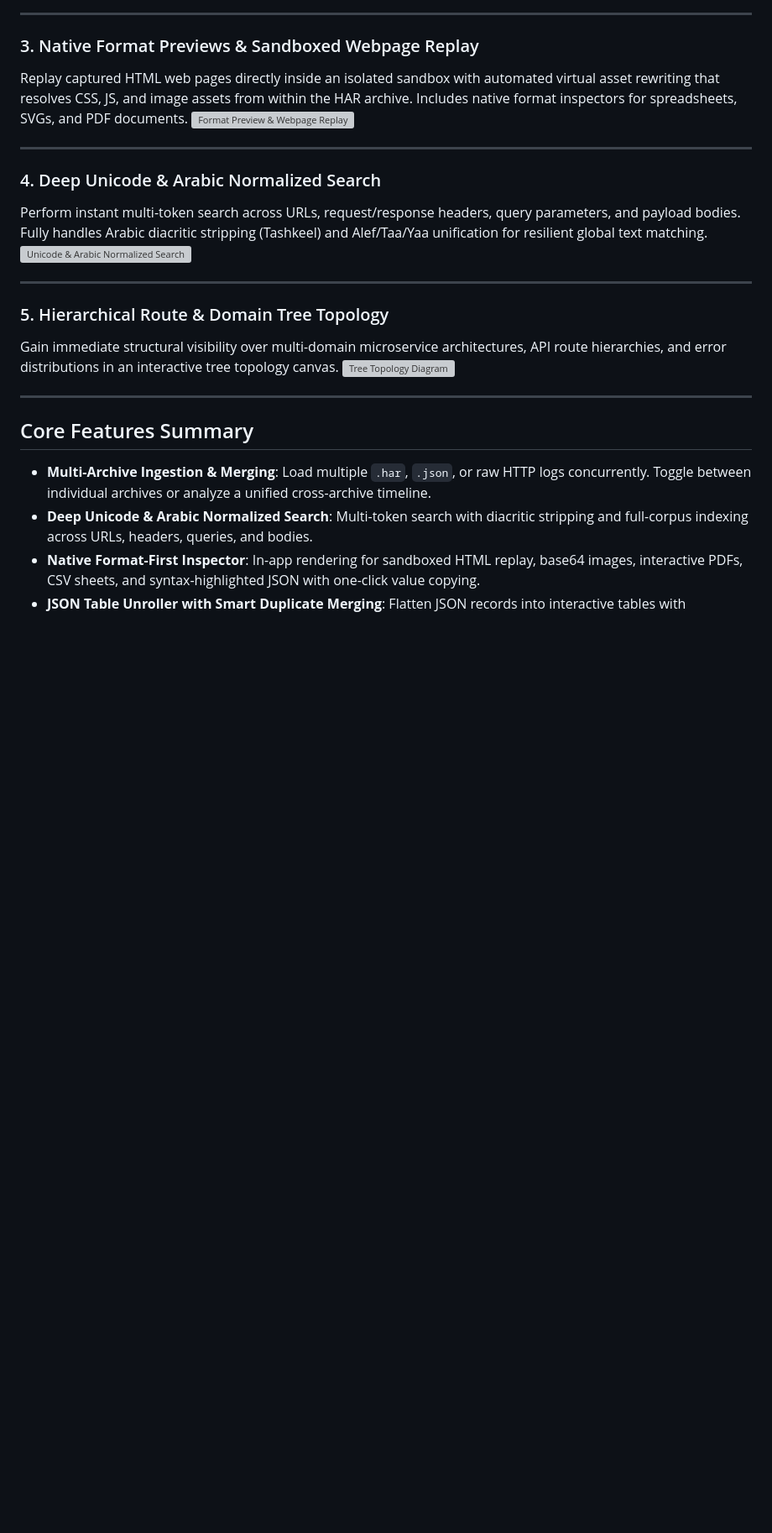
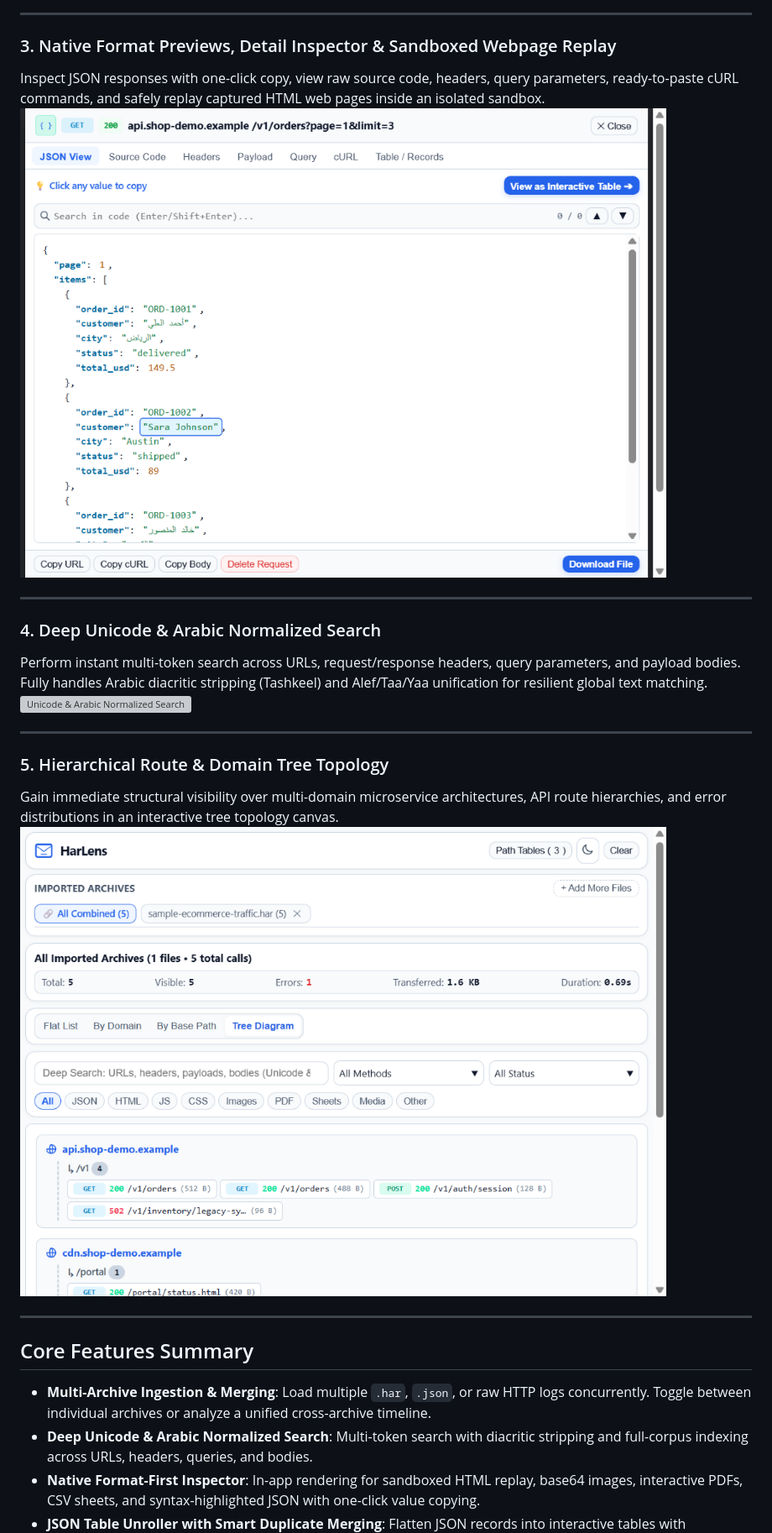
Before and after one commit to FAYSAL-Q8/harlens, a Markdown page: README.md, the part around one of its changes. Shown at 84% size. Rendered like a GitHub page; pictures changed too: assets/screenshots/demo-detail-inspector.png (added), assets/screenshots/demo-tree-diagram.png (added); blank space fills up the shorter version; grey boxes are pictures that could not be loaded.

```diff
--- a/README.md
+++ b/README.md
@@ -33,9 +33,9 @@ Automatically unroll nested JSON arrays and sequential paged API calls into clea
 
 ---
 
-### 3. Native Format Previews & Sandboxed Webpage Replay
-Replay captured HTML web pages directly inside an isolated sandbox with automated virtual asset rewriting that resolves CSS, JS, and image assets from within the HAR archive. Includes native format inspectors for spreadsheets, SVGs, and PDF documents.
-![Format Preview & Webpage Replay](assets/screenshots/03-format-preview.svg)
+### 3. Native Format Previews, Detail Inspector & Sandboxed Webpage Replay
+Inspect JSON responses with one-click copy, view raw source code, headers, query parameters, ready-to-paste cURL commands, and safely replay captured HTML web pages inside an isolated sandbox.
+![Format Preview & Detail Inspector](assets/screenshots/demo-detail-inspector.png)
 
 ---
 
@@ -47,7 +47,7 @@ Perform instant multi-token search across URLs, request/response headers, query
 
 ### 5. Hierarchical Route & Domain Tree Topology
 Gain immediate structural visibility over multi-domain microservice architectures, API route hierarchies, and error distributions in an interactive tree topology canvas.
-![Tree Topology Diagram](assets/screenshots/05-tree-diagram.svg)
+![Tree Topology Diagram](assets/screenshots/demo-tree-diagram.png)
 
 ---
 
```
Also changed, not shown: other parts of README.md (+5 -5 lines), assets/og-preview.png (added), assets/screenshots/demo-json-table-unroller.png (added), assets/screenshots/demo-traffic-overview.png (added), 4 other files.
